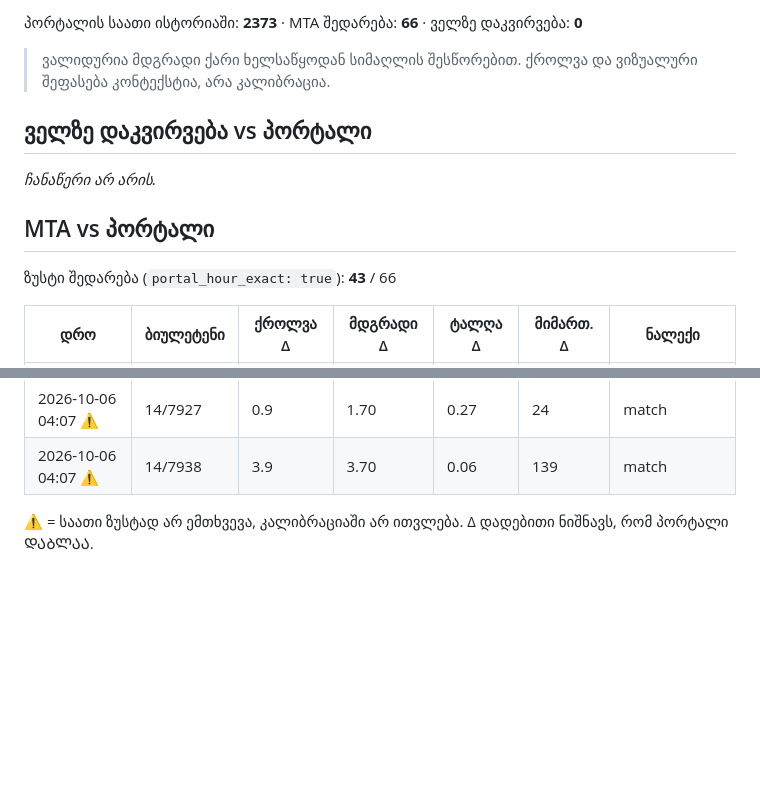
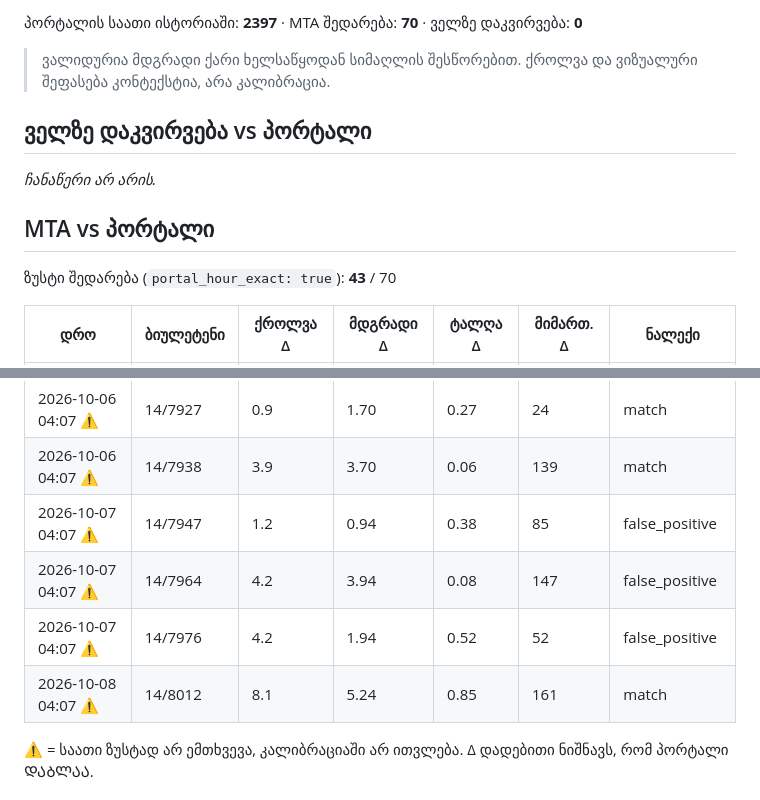
Before and after one commit to Georgeparker-GP/poti-forecast-portal, a Markdown page: comparison.md, 2 parts joined by grey strips. GitHub-like rendering; blank space fills up the shorter version.

Commit message:
შედარების ანგარიში (2026-10-08)

```diff
--- a/comparison.md
+++ b/comparison.md
@@ -4,5 +4,5 @@
 
-პორტალის საათი ისტორიაში: **2373** · MTA შედარება: **66** · ველზე დაკვირვება: **0**
+პორტალის საათი ისტორიაში: **2397** · MTA შედარება: **70** · ველზე დაკვირვება: **0**
 
 > ვალიდურია მდგრადი ქარი ხელსაწყოდან სიმაღლის შესწორებით. ქროლვა და ვიზუალური შეფასება კონტექსტია, არა კალიბრაცია.
 
@@ -12,7 +12,7 @@ _ჩანაწერი არ არის._
 
 ## MTA vs პორტალი
 
-ზუსტი შედარება (`portal_hour_exact: true`): **43** / 66
+ზუსტი შედარება (`portal_hour_exact: true`): **43** / 70
 
 | დრო | ბიულეტენი | ქროლვა Δ | მდგრადი Δ | ტალღა Δ | მიმართ. Δ | ნალექი |
 |---|---|---|---|---|---|---|
@@ -82,6 +82,10 @@ _ჩანაწერი არ არის._
 | 2026-10-06 04:07 ⚠ | 14/7917 | 2.9 | 2.70 | 0.49 | 162 | match |
 | 2026-10-06 04:07 ⚠ | 14/7927 | 0.9 | 1.70 | 0.27 | 24 | match |
 | 2026-10-06 04:07 ⚠ | 14/7938 | 3.9 | 3.70 | 0.06 | 139 | match |
+| 2026-10-07 04:07 ⚠ | 14/7947 | 1.2 | 0.94 | 0.38 | 85 | false_positive |
+| 2026-10-07 04:07 ⚠ | 14/7964 | 4.2 | 3.94 | 0.08 | 147 | false_positive |
+| 2026-10-07 04:07 ⚠ | 14/7976 | 4.2 | 1.94 | 0.52 | 52 | false_positive |
+| 2026-10-08 04:07 ⚠ | 14/8012 | 8.1 | 5.24 | 0.85 | 161 | match |
 
 ⚠ = საათი ზუსტად არ ემთხვევა, კალიბრაციაში არ ითვლება. Δ დადებითი ნიშნავს, რომ პორტალი ᲓᲐᲑᲚᲐᲐ.
 
```
Also changed, not shown: other parts of comparison.md (+1 -1 lines).
